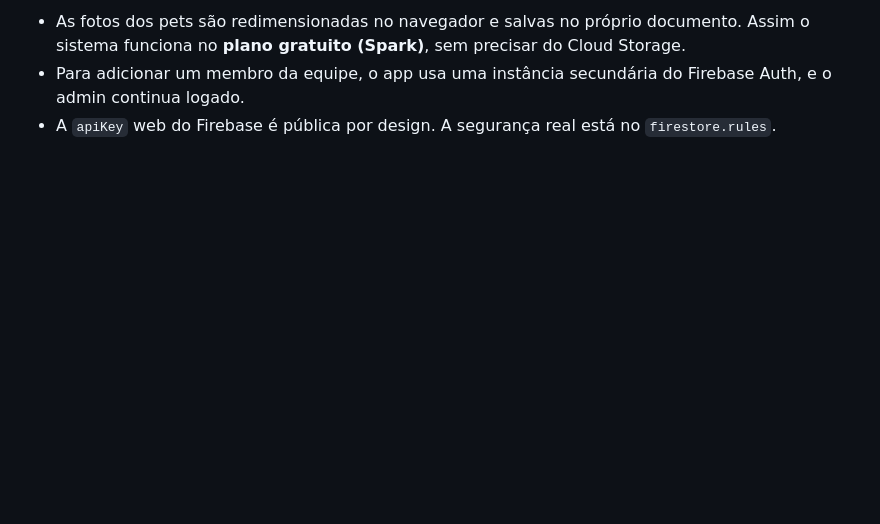
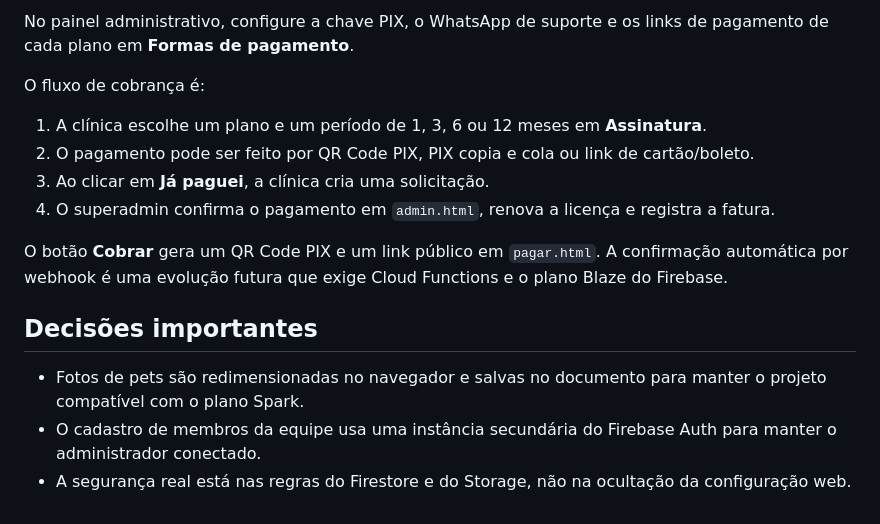
Before and after one commit to hsrodrigues/Petzy, a Markdown page: README.md, the part around one of its changes. GitHub-like rendering; blank space fills up the shorter version.

```diff
--- a/README.md
+++ b/README.md
@@ -113,4 +148,17 @@ O QR Code segue o padrão BR Code do Banco Central (PIX estático com valor) e
 
-- As fotos dos pets são redimensionadas no navegador e salvas no próprio documento. Assim o sistema funciona no **plano gratuito (Spark)**, sem precisar do Cloud Storage.
-- Para adicionar um membro da equipe, o app usa uma instância secundária do Firebase Auth, e o admin continua logado.
-- A `apiKey` web do Firebase é pública por design. A segurança real está no `firestore.rules`.
+No painel administrativo, configure a chave PIX, o WhatsApp de suporte e os links de pagamento de cada plano em **Formas de pagamento**.
+
+O fluxo de cobrança é:
+
+1. A clínica escolhe um plano e um período de 1, 3, 6 ou 12 meses em **Assinatura**.
+2. O pagamento pode ser feito por QR Code PIX, PIX copia e cola ou link de cartão/boleto.
+3. Ao clicar em **Já paguei**, a clínica cria uma solicitação.
+4. O superadmin confirma o pagamento em `admin.html`, renova a licença e registra a fatura.
+
+O botão **Cobrar** gera um QR Code PIX e um link público em `pagar.html`. A confirmação automática por webhook é uma evolução futura que exige Cloud Functions e o plano Blaze do Firebase.
+
+## Decisões importantes
+
+- Fotos de pets são redimensionadas no navegador e salvas no documento para manter o projeto compatível com o plano Spark.
+- O cadastro de membros da equipe usa uma instância secundária do Firebase Auth para manter o administrador conectado.
+- A segurança real está nas regras do Firestore e do Storage, não na ocultação da configuração web.
```
Also changed, not shown: other parts of README.md (+112 -77 lines).
